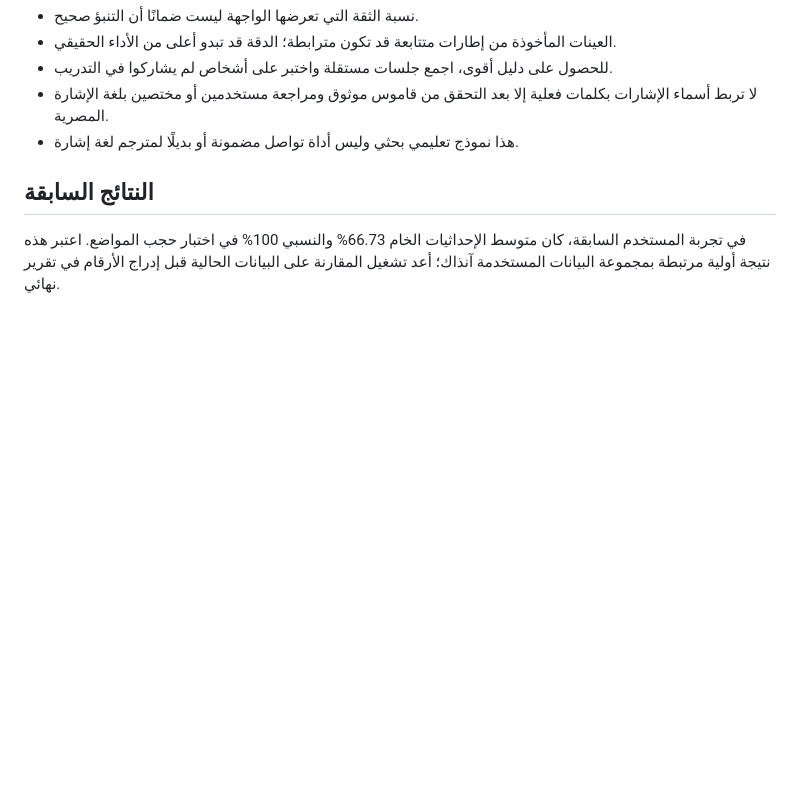
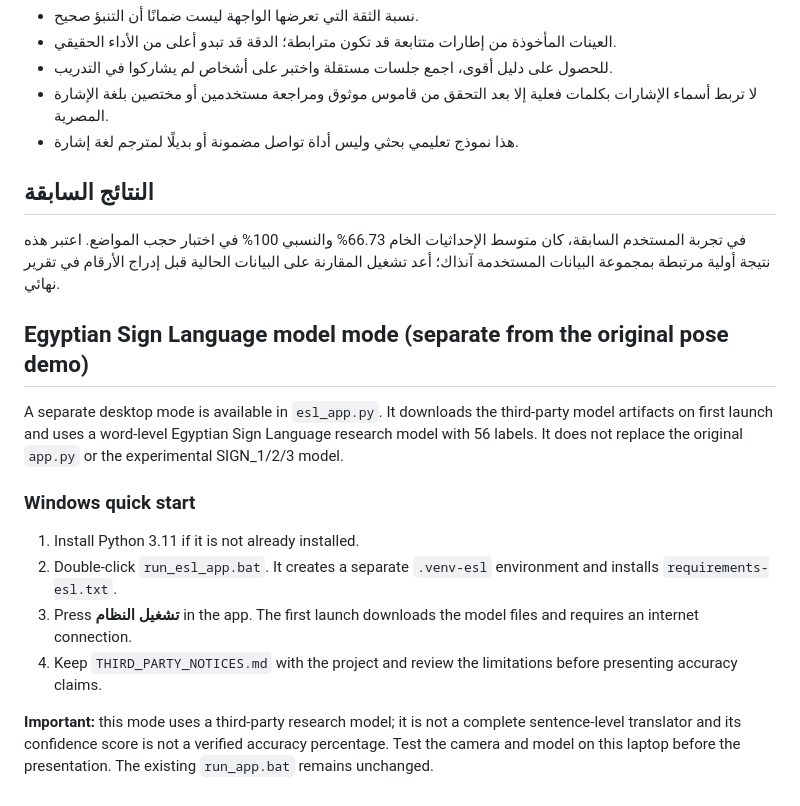
Before and after one commit to Ghost7448/SignBridge, a Markdown page: README.md, the part around the change. GitHub-like rendering; blank space fills up the shorter version.

Commit message:
Document separate Egyptian Sign Language model mode

```diff
--- a/README.md
+++ b/README.md
@@ -74,3 +74,17 @@ SignBridge مشروع رؤية حاسوبية يستخدم كاميرا الوي
 
 ## النتائج السابقة
 في تجربة المستخدم السابقة، كان متوسط الإحداثيات الخام 66.73% والنسبي 100% في اختبار حجب المواضع. اعتبر هذه نتيجة أولية مرتبطة بمجموعة البيانات المستخدمة آنذاك؛ أعد تشغيل المقارنة على البيانات الحالية قبل إدراج الأرقام في تقرير نهائي.
+
+
+## Egyptian Sign Language model mode (separate from the original pose demo)
+
+A separate desktop mode is available in `esl_app.py`. It downloads the third-party model artifacts on first launch and uses a word-level Egyptian Sign Language research model with 56 labels. It does not replace the original `app.py` or the experimental SIGN_1/2/3 model.
+
+### Windows quick start
+
+1. Install Python 3.11 if it is not already installed.
+2. Double-click `run_esl_app.bat`. It creates a separate `.venv-esl` environment and installs `requirements-esl.txt`.
+3. Press **تشغيل النظام** in the app. The first launch downloads the model files and requires an internet connection.
+4. Keep `THIRD_PARTY_NOTICES.md` with the project and review the limitations before presenting accuracy claims.
+
+**Important:** this mode uses a third-party research model; it is not a complete sentence-level translator and its confidence score is not a verified accuracy percentage. Test the camera and model on this laptop before the presentation. The existing `run_app.bat` remains unchanged.
```
